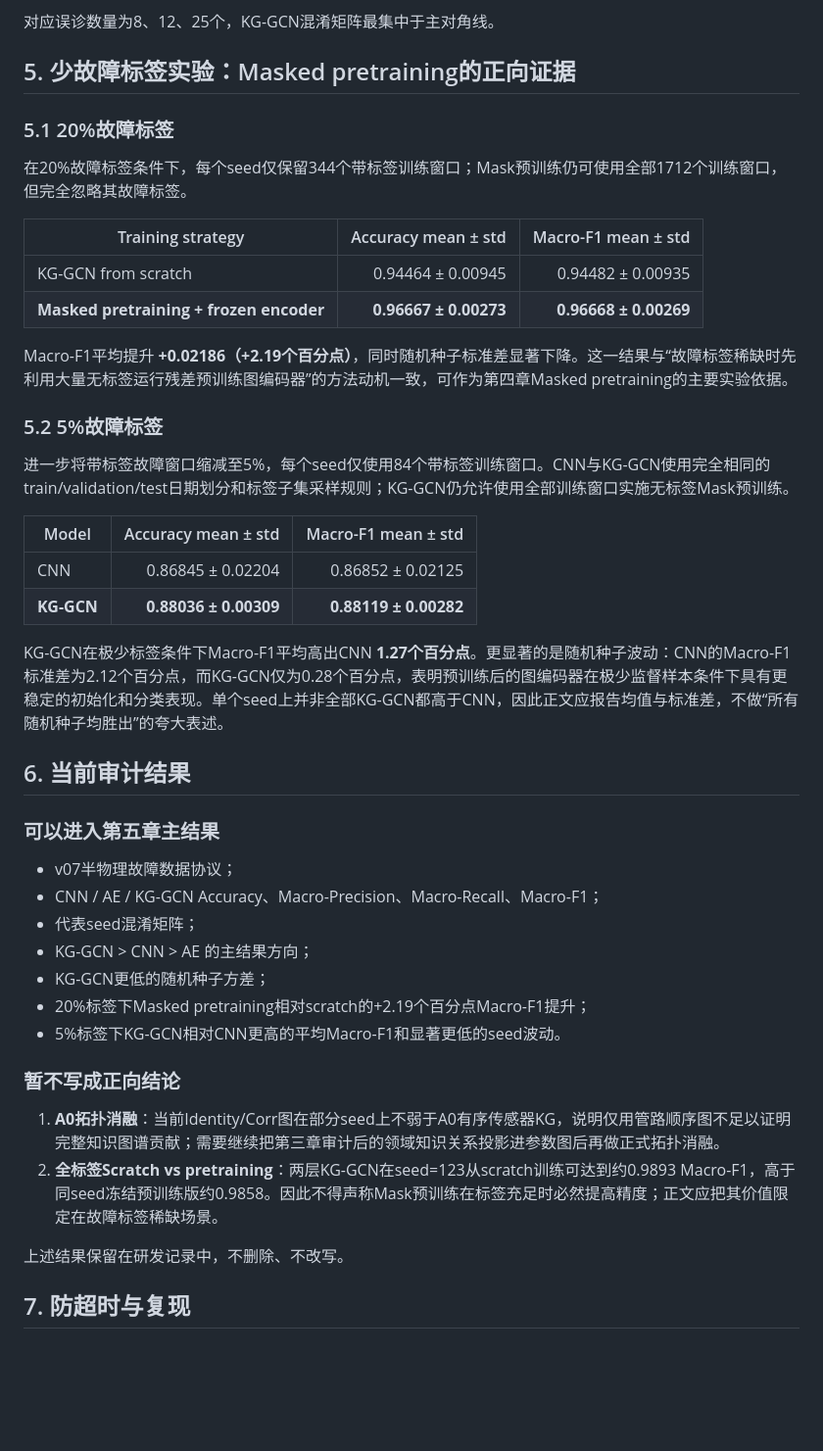
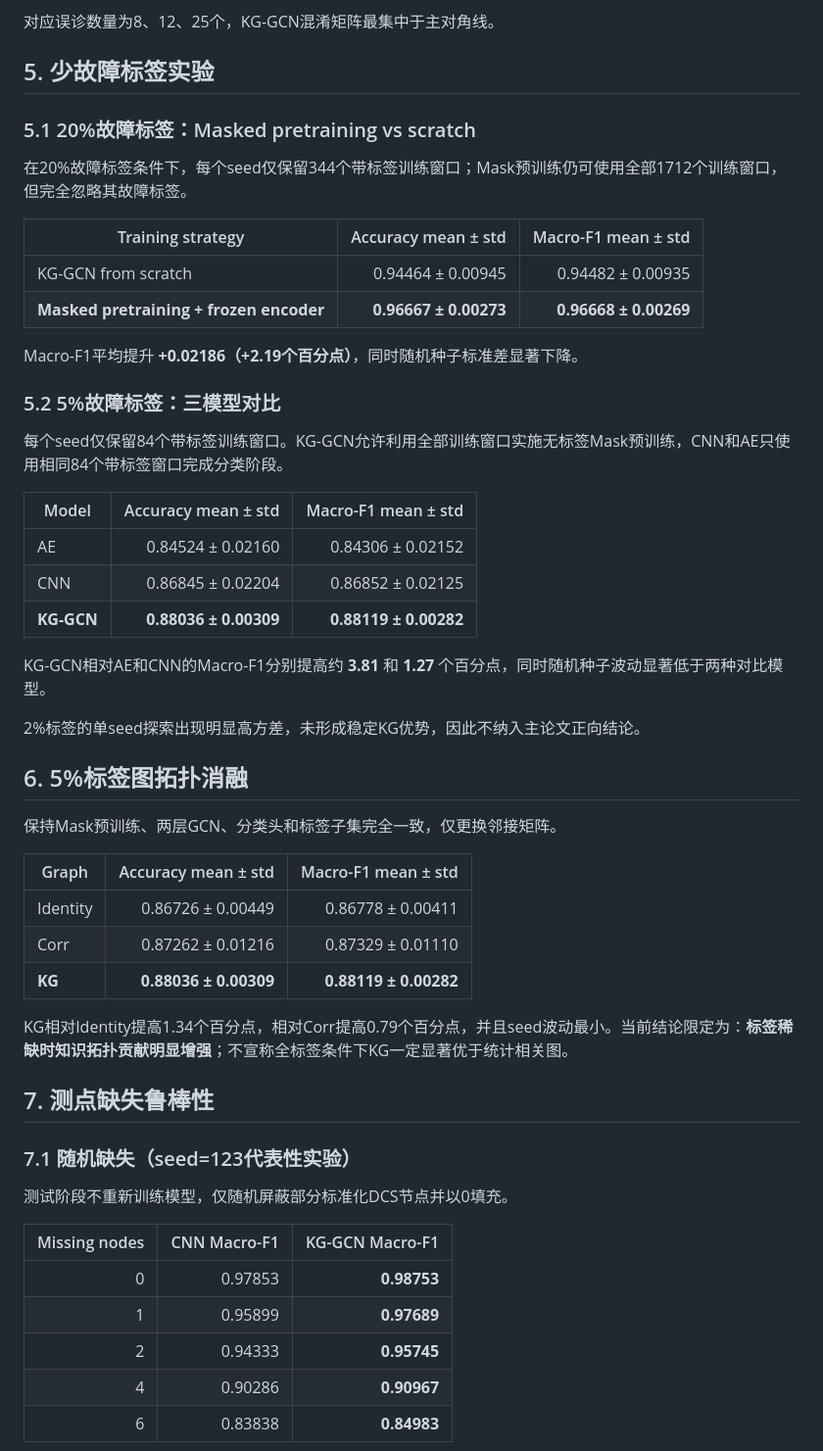
Before and after one commit to totem-pole/-KG-GCN-, a Markdown page: experiments/levelC_v07/README.md, the part around one of its changes. Shown at 98% size. Drawn GitHub-style; blank space fills up the shorter version.

```diff
--- a/experiments/levelC_v07/README.md
+++ b/experiments/levelC_v07/README.md
@@ -42,8 +42,8 @@ v07作为第五章VHP代表性算例的“清晰可观测典型故障”主实
 
 对应误诊数量为8、12、25个，KG-GCN混淆矩阵最集中于主对角线。
 
-## 5. 少故障标签实验：Masked pretraining的正向证据
-### 5.1 20%故障标签
+## 5. 少故障标签实验
+### 5.1 20%故障标签：Masked pretraining vs scratch
 在20%故障标签条件下，每个seed仅保留344个带标签训练窗口；Mask预训练仍可使用全部1712个训练窗口，但完全忽略其故障标签。
 
 | Training strategy | Accuracy mean ± std | Macro-F1 mean ± std |
@@ -51,32 +51,41 @@ v07作为第五章VHP代表性算例的“清晰可观测典型故障”主实
 | KG-GCN from scratch | 0.94464 ± 0.00945 | 0.94482 ± 0.00935 |
 | **Masked pretraining + frozen encoder** | **0.96667 ± 0.00273** | **0.96668 ± 0.00269** |
 
-Macro-F1平均提升 **+0.02186（+2.19个百分点）**，同时随机种子标准差显著下降。这一结果与“故障标签稀缺时先利用大量无标签运行残差预训练图编码器”的方法动机一致，可作为第四章Masked pretraining的主要实验依据。
+Macro-F1平均提升 **+0.02186（+2.19个百分点）**，同时随机种子标准差显著下降。
 
-### 5.2 5%故障标签
-进一步将带标签故障窗口缩减至5%，每个seed仅使用84个带标签训练窗口。CNN与KG-GCN使用完全相同的train/validation/test日期划分和标签子集采样规则；KG-GCN仍允许使用全部训练窗口实施无标签Mask预训练。
+### 5.2 5%故障标签：三模型对比
+每个seed仅保留84个带标签训练窗口。KG-GCN允许利用全部训练窗口实施无标签Mask预训练，CNN和AE只使用相同84个带标签窗口完成分类阶段。
 
 | Model | Accuracy mean ± std | Macro-F1 mean ± std |
 |---|---:|---:|
+| AE | 0.84524 ± 0.02160 | 0.84306 ± 0.02152 |
 | CNN | 0.86845 ± 0.02204 | 0.86852 ± 0.02125 |
 | **KG-GCN** | **0.88036 ± 0.00309** | **0.88119 ± 0.00282** |
 
-KG-GCN在极少标签条件下Macro-F1平均高出CNN **1.27个百分点**。更显著的是随机种子波动：CNN的Macro-F1标准差为2.12个百分点，而KG-GCN仅为0.28个百分点，表明预训练后的图编码器在极少监督样本条件下具有更稳定的初始化和分类表现。单个seed上并非全部KG-GCN都高于CNN，因此正文应报告均值与标准差，不做“所有随机种子均胜出”的夸大表述。
+KG-GCN相对AE和CNN的Macro-F1分别提高约 **3.81** 和 **1.27** 个百分点，同时随机种子波动显著低于两种对比模型。
 
-## 6. 当前审计结果
-### 可以进入第五章主结果
-- v07半物理故障数据协议；
-- CNN / AE / KG-GCN Accuracy、Macro-Precision、Macro-Recall、Macro-F1；
-- 代表seed混淆矩阵；
-- KG-GCN > CNN > AE 的主结果方向；
-- KG-GCN更低的随机种子方差；
-- 20%标签下Masked pretraining相对scratch的+2.19个百分点Macro-F1提升；
-- 5%标签下KG-GCN相对CNN更高的平均Macro-F1和显著更低的seed波动。
+2%标签的单seed探索出现明显高方差，未形成稳定KG优势，因此不纳入主论文正向结论。
 
-### 暂不写成正向结论
-1. **A0拓扑消融**：当前Identity/Corr图在部分seed上不弱于A0有序传感器KG，说明仅用管路顺序图不足以证明完整知识图谱贡献；需要继续把第三章审计后的领域知识关系投影进参数图后再做正式拓扑消融。
-2. **全标签Scratch vs pretraining**：两层KG-GCN在seed=123从scratch训练可达到约0.9893 Macro-F1，高于同seed冻结预训练版约0.9858。因此不得声称Mask预训练在标签充足时必然提高精度；正文应把其价值限定在故障标签稀缺场景。
+## 6. 5%标签图拓扑消融
+保持Mask预训练、两层GCN、分类头和标签子集完全一致，仅更换邻接矩阵。
 
-上述结果保留在研发记录中，不删除、不改写。
+| Graph | Accuracy mean ± std | Macro-F1 mean ± std |
+|---|---:|---:|
+| Identity | 0.86726 ± 0.00449 | 0.86778 ± 0.00411 |
+| Corr | 0.87262 ± 0.01216 | 0.87329 ± 0.01110 |
+| **KG** | **0.88036 ± 0.00309** | **0.88119 ± 0.00282** |
 
-## 7. 防超时与复现
+KG相对Identity提高1.34个百分点，相对Corr提高0.79个百分点，并且seed波动最小。当前结论限定为：**标签稀缺时知识拓扑贡献明显增强**；不宣称全标签条件下KG一定显著优于统计相关图。
+
+## 7. 测点缺失鲁棒性
+### 7.1 随机缺失（seed=123代表性实验）
+测试阶段不重新训练模型，仅随机屏蔽部分标准化DCS节点并以0填充。
+
+| Missing nodes | CNN Macro-F1 | KG-GCN Macro-F1 |
+|---:|---:|---:|
+| 0 | 0.97853 | **0.98753** |
+| 1 | 0.95899 | **0.97689** |
+| 2 | 0.94333 | **0.95745** |
+| 4 | 0.90286 | **0.90967** |
+| 6 | 0.83838 | **0.84983** |
+
```
Also changed, not shown: other parts of experiments/levelC_v07/README.md (+33 -8 lines).
